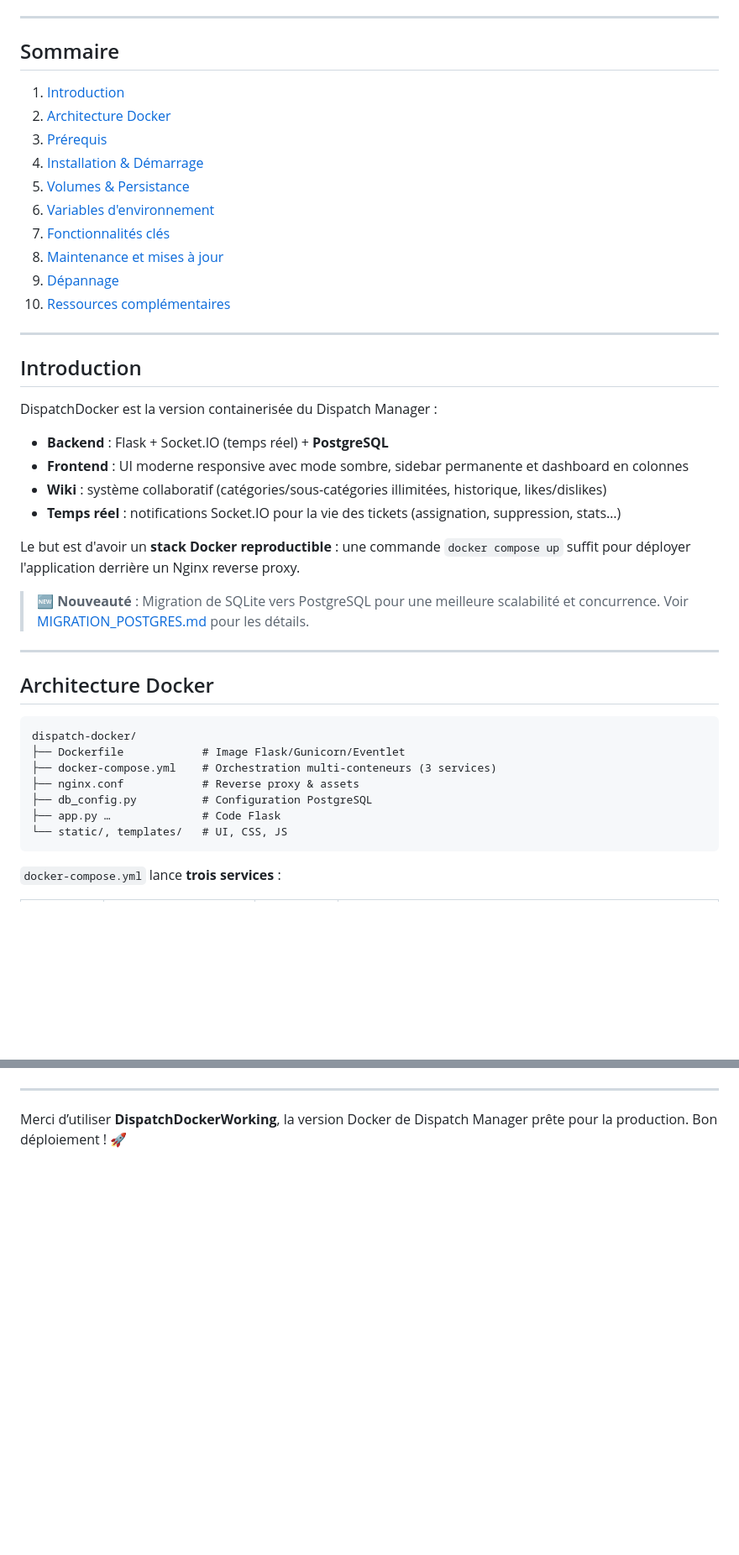
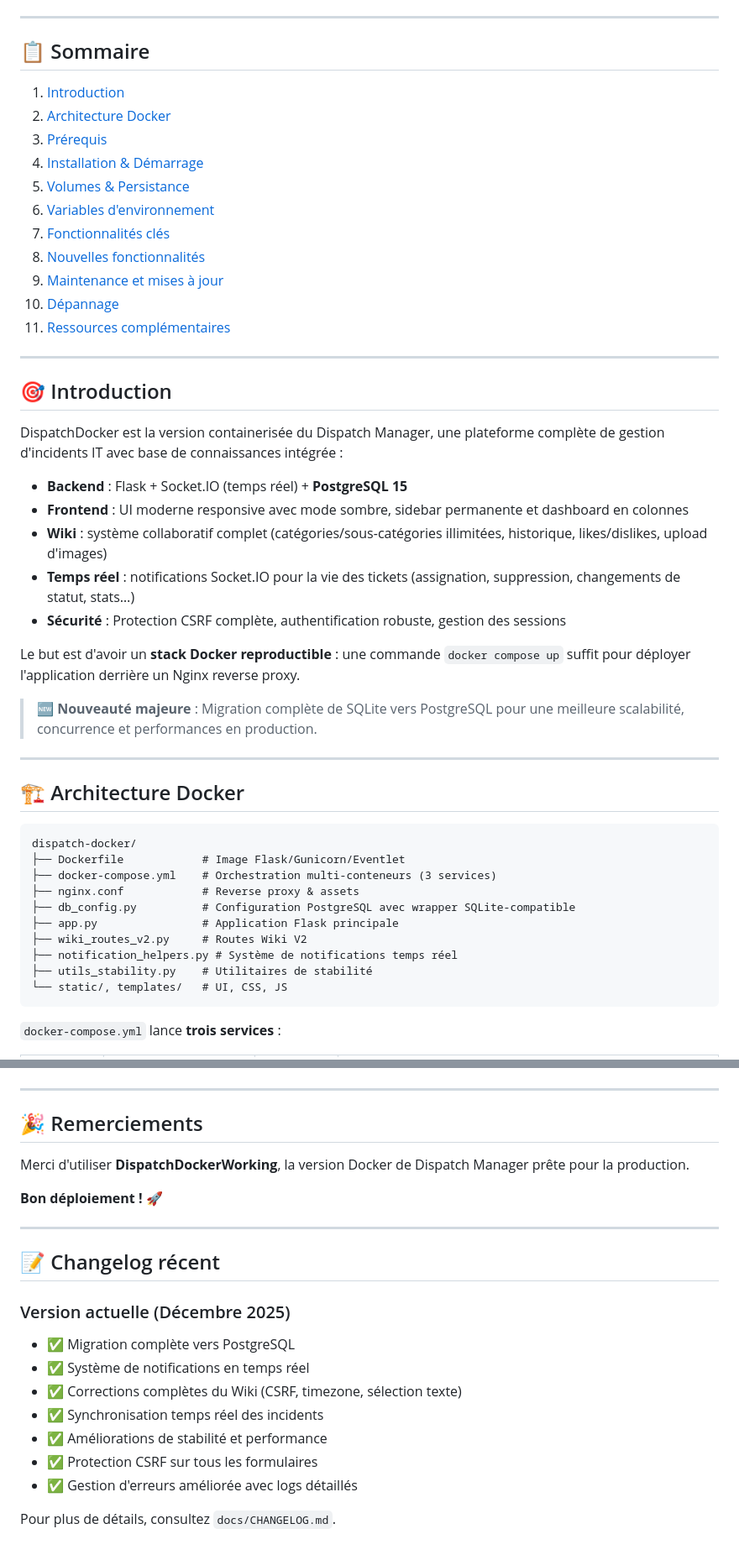
Before and after one commit to Naylm/Dispatch_WindSurf, a Markdown page: README.md, 2 parts joined by grey strips. Shown at 84% size. Drawn GitHub-style; blank space fills up the shorter version.

````diff
--- a/README.md
+++ b/README.md
@@ -10,7 +11,7 @@
 
 ---
 
-## Sommaire
+## 📋 Sommaire
 
 1. [Introduction](#introduction)
 2. [Architecture Docker](#architecture-docker)
@@ -19,36 +20,41 @@
 5. [Volumes & Persistance](#volumes--persistance)
 6. [Variables d'environnement](#variables-denvironnement)
 7. [Fonctionnalités clés](#fonctionnalités-clés)
-8. [Maintenance et mises à jour](#maintenance-et-mises-à-jour)
-9. [Dépannage](#dépannage)
-10. [Ressources complémentaires](#ressources-complémentaires)
+8. [Nouvelles fonctionnalités](#nouvelles-fonctionnalités)
+9. [Maintenance et mises à jour](#maintenance-et-mises-à-jour)
+10. [Dépannage](#dépannage)
+11. [Ressources complémentaires](#ressources-complémentaires)
 
 ---
 
-## Introduction
+## 🎯 Introduction
 
-DispatchDocker est la version containerisée du Dispatch Manager :
+DispatchDocker est la version containerisée du Dispatch Manager, une plateforme complète de gestion d'incidents IT avec base de connaissances intégrée :
 
-- **Backend** : Flask + Socket.IO (temps réel) + **PostgreSQL**
+- **Backend** : Flask + Socket.IO (temps réel) + **PostgreSQL 15**
 - **Frontend** : UI moderne responsive avec mode sombre, sidebar permanente et dashboard en colonnes
-- **Wiki** : système collaboratif (catégories/sous-catégories illimitées, historique, likes/dislikes)
-- **Temps réel** : notifications Socket.IO pour la vie des tickets (assignation, suppression, stats…)
+- **Wiki** : système collaboratif complet (catégories/sous-catégories illimitées, historique, likes/dislikes, upload d'images)
+- **Temps réel** : notifications Socket.IO pour la vie des tickets (assignation, suppression, changements de statut, stats…)
+- **Sécurité** : Protection CSRF complète, authentification robuste, gestion des sessions
 
 Le but est d'avoir un **stack Docker reproductible** : une commande `docker compose up` suffit pour déployer l'application derrière un Nginx reverse proxy.
 
-> **🆕 Nouveauté** : Migration de SQLite vers PostgreSQL pour une meilleure scalabilité et concurrence. Voir [MIGRATION_POSTGRES.md](MIGRATION_POSTGRES.md) pour les détails.
+> **🆕 Nouveauté majeure** : Migration complète de SQLite vers PostgreSQL pour une meilleure scalabilité, concurrence et performances en production.
 
 ---
 
-## Architecture Docker
+## 🏗️ Architecture Docker
 
 ```text
 dispatch-docker/
 ├── Dockerfile            # Image Flask/Gunicorn/Eventlet
 ├── docker-compose.yml    # Orchestration multi-conteneurs (3 services)
 ├── nginx.conf            # Reverse proxy & assets
-├── db_config.py          # Configuration PostgreSQL
-├── app.py …              # Code Flask
+├── db_config.py          # Configuration PostgreSQL avec wrapper SQLite-compatible
+├── app.py                # Application Flask principale
+├── wiki_routes_v2.py     # Routes Wiki V2
+├── notification_helpers.py # Système de notifications temps réel
+├── utils_stability.py    # Utilitaires de stabilité
 └── static/, templates/   # UI, CSS, JS
 ```
 
@@ -237,4 +346,24 @@ docker compose logs -f nginx      # Logs Nginx
 
 ---
 
-Merci d’utiliser **DispatchDockerWorking**, la version Docker de Dispatch Manager prête pour la production. Bon déploiement ! 🚀
+## 🎉 Remerciements
+
+Merci d'utiliser **DispatchDockerWorking**, la version Docker de Dispatch Manager prête pour la production.
+
+**Bon déploiement !** 🚀
+
+---
+
+## 📝 Changelog récent
+
+### Version actuelle (Décembre 2025)
+
+- ✅ Migration complète vers PostgreSQL
+- ✅ Système de notifications en temps réel
+- ✅ Corrections complètes du Wiki (CSRF, timezone, sélection texte)
+- ✅ Synchronisation temps réel des incidents
+- ✅ Améliorations de stabilité et performance
+- ✅ Protection CSRF sur tous les formulaires
+- ✅ Gestion d'erreurs améliorée avec logs détaillés
+
+Pour plus de détails, consultez `docs/CHANGELOG.md`.
````
Also changed, not shown: other parts of README.md (+147 -43 lines).
